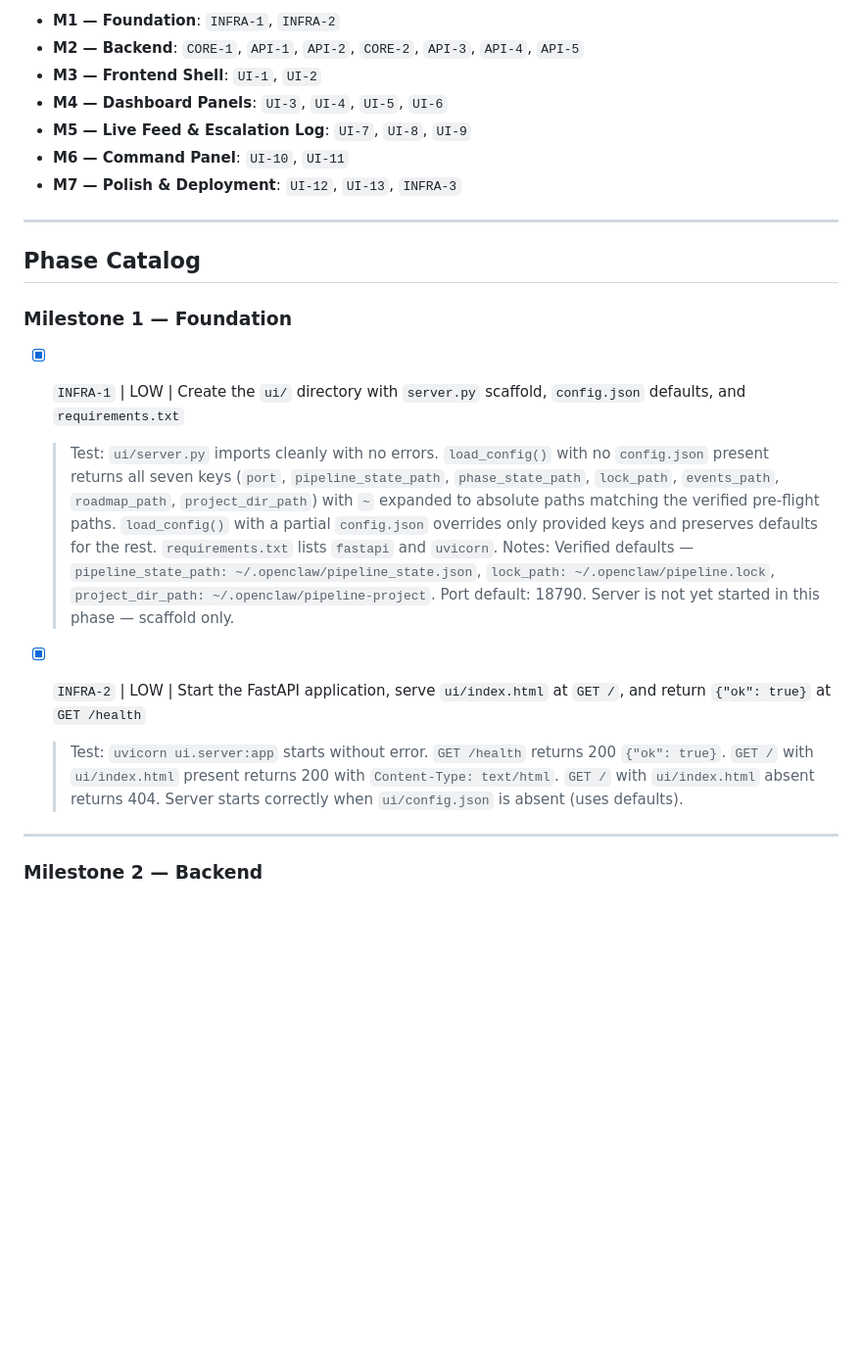
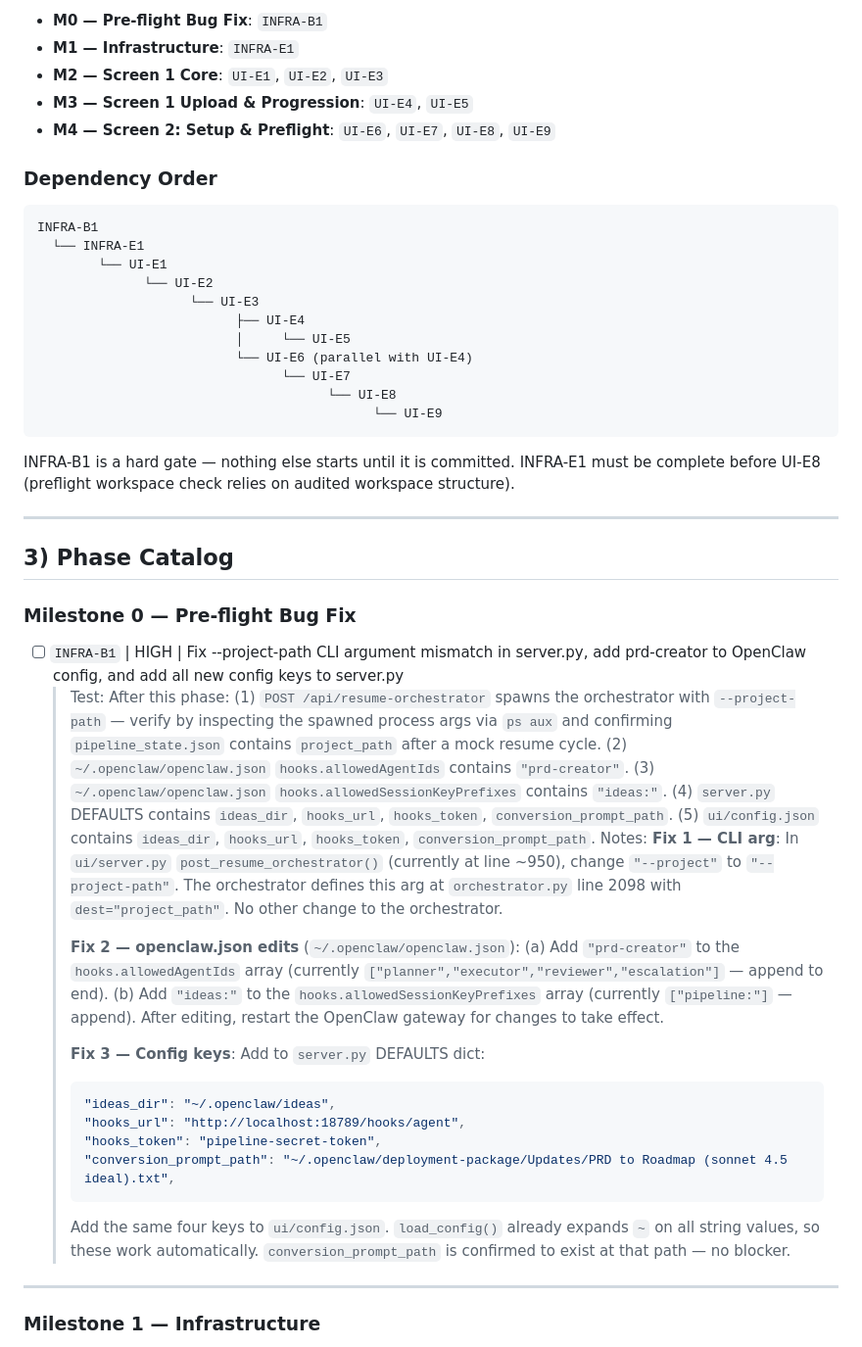
Before and after one commit to bigbraingoldfish/lullabeast, a Markdown page: roadmap.md, the part around one of its changes. Shown at 98% size. Drawn GitHub-style; blank space fills up the shorter version.

Commit message:
chore: activate new screens roadmap — archive monitor build, add expansion roadmap as SOT

````diff
--- a/roadmap.md
+++ b/roadmap.md
@@ -66,26 +61,50 @@ These apply to every phase:
 
-- **M1 — Foundation**: `INFRA-1`, `INFRA-2`
-- **M2 — Backend**: `CORE-1`, `API-1`, `API-2`, `CORE-2`, `API-3`, `API-4`, `API-5`
-- **M3 — Frontend Shell**: `UI-1`, `UI-2`
-- **M4 — Dashboard Panels**: `UI-3`, `UI-4`, `UI-5`, `UI-6`
-- **M5 — Live Feed & Escalation Log**: `UI-7`, `UI-8`, `UI-9`
-- **M6 — Command Panel**: `UI-10`, `UI-11`
-- **M7 — Polish & Deployment**: `UI-12`, `UI-13`, `INFRA-3`
+- **M0 — Pre-flight Bug Fix**: `INFRA-B1`
+- **M1 — Infrastructure**: `INFRA-E1`
+- **M2 — Screen 1 Core**: `UI-E1`, `UI-E2`, `UI-E3`
+- **M3 — Screen 1 Upload & Progression**: `UI-E4`, `UI-E5`
+- **M4 — Screen 2: Setup & Preflight**: `UI-E6`, `UI-E7`, `UI-E8`, `UI-E9`
+
+### Dependency Order
+
+```
+INFRA-B1
+  └── INFRA-E1
+        └── UI-E1
+              └── UI-E2
+                    └── UI-E3
+                          ├── UI-E4
+                          │     └── UI-E5
+                          └── UI-E6 (parallel with UI-E4)
+                                └── UI-E7
+                                      └── UI-E8
+                                            └── UI-E9
+```
+
+INFRA-B1 is a hard gate — nothing else starts until it is committed. INFRA-E1 must be complete before UI-E8 (preflight workspace check relies on audited workspace structure).
 
 ---
 
-## Phase Catalog
+## 3) Phase Catalog
 
-### Milestone 1 — Foundation
+### Milestone 0 — Pre-flight Bug Fix
 
-- [x] `INFRA-1` | LOW | Create the `ui/` directory with `server.py` scaffold, `config.json` defaults, and `requirements.txt`
-  > Test: `ui/server.py` imports cleanly with no errors. `load_config()` with no `config.json` present returns all seven keys (`port`, `pipeline_state_path`, `phase_state_path`, `lock_path`, `events_path`, `roadmap_path`, `project_dir_path`) with `~` expanded to absolute paths matching the verified pre-flight paths. `load_config()` with a partial `config.json` overrides only provided keys and preserves defaults for the rest. `requirements.txt` lists `fastapi` and `uvicorn`.
-  > Notes: Verified defaults — `pipeline_state_path: ~/.openclaw/pipeline_state.json`, `lock_path: ~/.openclaw/pipeline.lock`, `project_dir_path: ~/.openclaw/pipeline-project`. Port default: 18790. Server is not yet started in this phase — scaffold only.
-
-- [x] `INFRA-2` | LOW | Start the FastAPI application, serve `ui/index.html` at `GET /`, and return `{"ok": true}` at `GET /health`
-  > Test: `uvicorn ui.server:app` starts without error. `GET /health` returns 200 `{"ok": true}`. `GET /` with `ui/index.html` present returns 200 with `Content-Type: text/html`. `GET /` with `ui/index.html` absent returns 404. Server starts correctly when `ui/config.json` is absent (uses defaults).
+- [ ] `INFRA-B1` | HIGH | Fix --project-path CLI argument mismatch in server.py, add prd-creator to OpenClaw config, and add all new config keys to server.py
+  > Test: After this phase: (1) `POST /api/resume-orchestrator` spawns the orchestrator with `--project-path` — verify by inspecting the spawned process args via `ps aux` and confirming `pipeline_state.json` contains `project_path` after a mock resume cycle. (2) `~/.openclaw/openclaw.json` `hooks.allowedAgentIds` contains `"prd-creator"`. (3) `~/.openclaw/openclaw.json` `hooks.allowedSessionKeyPrefixes` contains `"ideas:"`. (4) `server.py` DEFAULTS contains `ideas_dir`, `hooks_url`, `hooks_token`, `conversion_prompt_path`. (5) `ui/config.json` contains `ideas_dir`, `hooks_url`, `hooks_token`, `conversion_prompt_path`.
+  > Notes: **Fix 1 — CLI arg**: In `ui/server.py` `post_resume_orchestrator()` (currently at line ~950), change `"--project"` to `"--project-path"`. The orchestrator defines this arg at `orchestrator.py` line 2098 with `dest="project_path"`. No other change to the orchestrator.
+  >
+  > **Fix 2 — openclaw.json edits** (`~/.openclaw/openclaw.json`): (a) Add `"prd-creator"` to the `hooks.allowedAgentIds` array (currently `["planner","executor","reviewer","escalation"]` — append to end). (b) Add `"ideas:"` to the `hooks.allowedSessionKeyPrefixes` array (currently `["pipeline:"]` — append). After editing, restart the OpenClaw gateway for changes to take effect.
+  >
+  > **Fix 3 — Config keys**: Add to `server.py` DEFAULTS dict:
+  > ```python
+  > "ideas_dir": "~/.openclaw/ideas",
+  > "hooks_url": "http://localhost:18789/hooks/agent",
+  > "hooks_token": "pipeline-secret-token",
+  > "conversion_prompt_path": "~/.openclaw/deployment-package/Updates/PRD to Roadmap (sonnet 4.5 ideal).txt",
+  > ```
+  > Add the same four keys to `ui/config.json`. `load_config()` already expands `~` on all string values, so these work automatically. `conversion_prompt_path` is confirmed to exist at that path — no blocker.
 
 ---
 
-### Milestone 2 — Backend
+### Milestone 1 — Infrastructure
 
````
Also changed, not shown: other parts of roadmap.md (+247 -166 lines), archive/roadmap-pipeline-monitor-build.md (added, +246 -0 lines).
